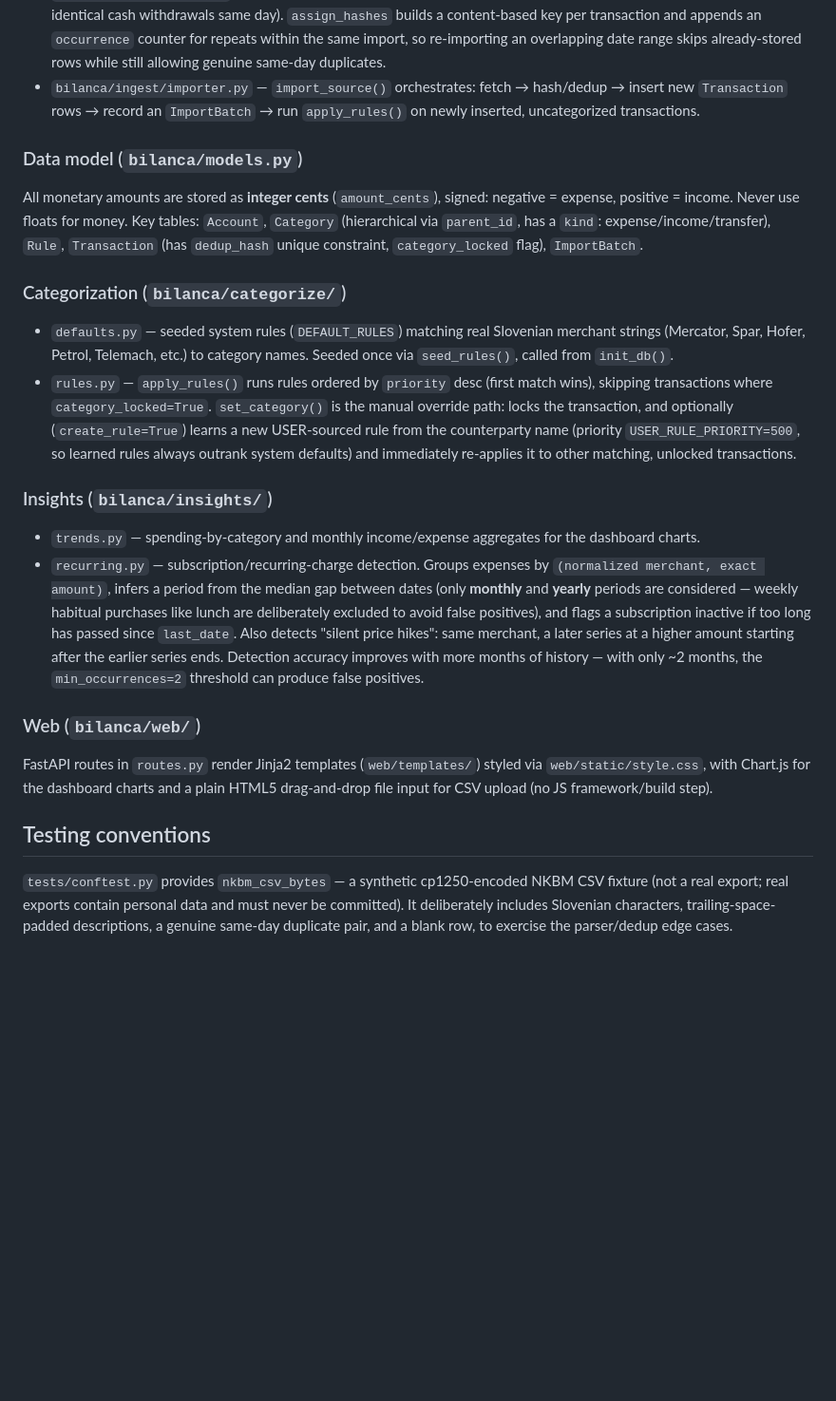
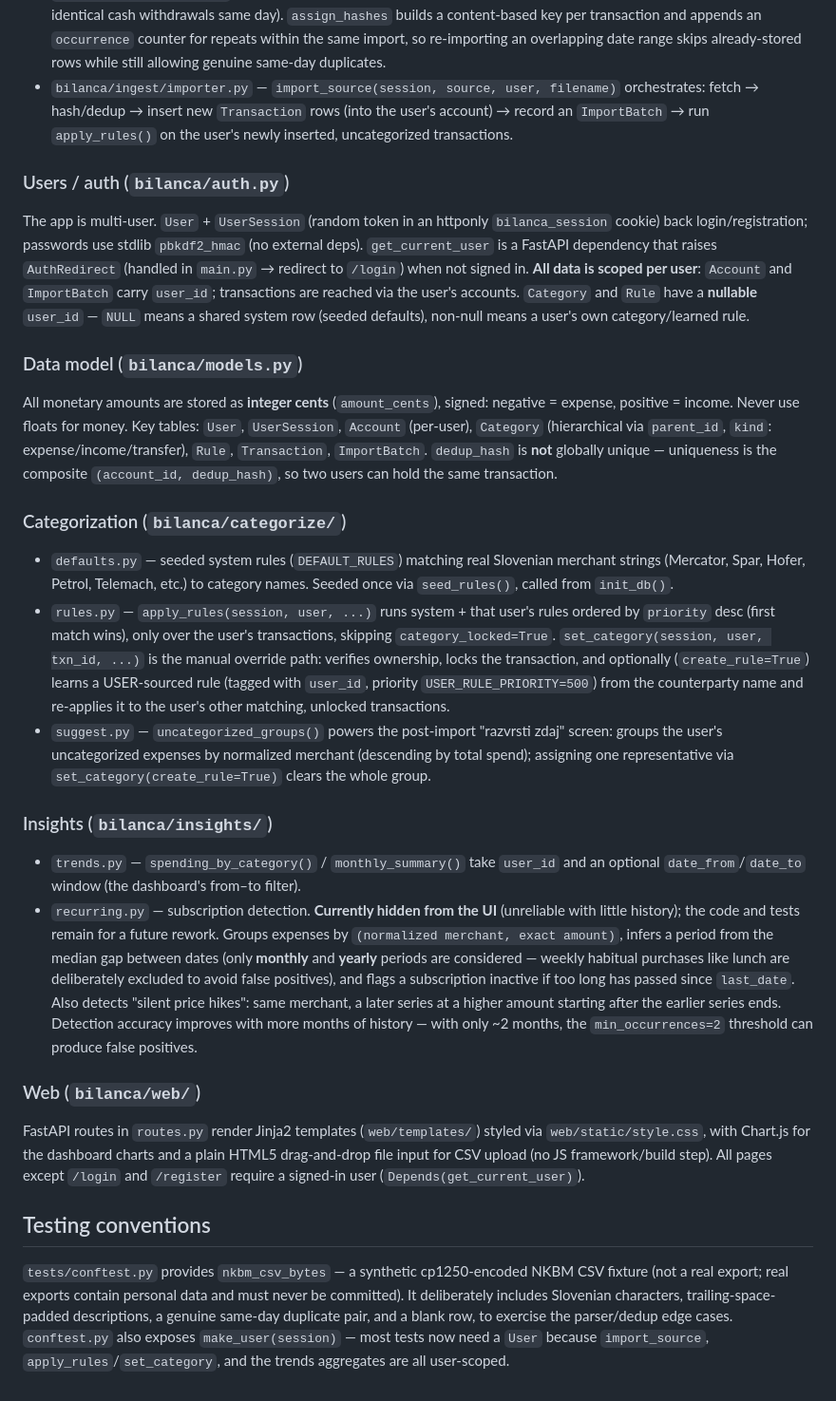
Before and after one commit to jan2749/Bilanca, a Markdown page: CLAUDE.md, the part around the change. Shown at 95% size. GitHub-like rendering; blank space fills up the shorter version.

Commit message:
Posodobi CLAUDE.md: uporabniki/avtentikacija, doseg po uporabniku, predlogi
Dokumentacija arhitekture odraža nove podpise (import_source/apply_rules/
set_category z user, trends z user_id+datumskim oknom), nove tabele
(User/UserSession, sestavljena unikatnost dedupa), skrite naročnine in
make_user testni pomočnik.

Co-Authored-By: Claude Opus 4.8 <noreply@anthropic.com>

```diff
--- a/CLAUDE.md
+++ b/CLAUDE.md
@@ -58,34 +58,49 @@ Source (NkbmCsvSource, ...) → NormalizedTxn → dedup hashing → Transaction
   content-based key per transaction and appends an `occurrence` counter for repeats within
   the same import, so re-importing an overlapping date range skips already-stored rows
   while still allowing genuine same-day duplicates.
-- `bilanca/ingest/importer.py` — `import_source()` orchestrates: fetch → hash/dedup →
-  insert new `Transaction` rows → record an `ImportBatch` → run `apply_rules()` on newly
-  inserted, uncategorized transactions.
+- `bilanca/ingest/importer.py` — `import_source(session, source, user, filename)` orchestrates:
+  fetch → hash/dedup → insert new `Transaction` rows (into the user's account) → record an
+  `ImportBatch` → run `apply_rules()` on the user's newly inserted, uncategorized transactions.
+
+### Users / auth (`bilanca/auth.py`)
+
+The app is multi-user. `User` + `UserSession` (random token in an httponly `bilanca_session`
+cookie) back login/registration; passwords use stdlib `pbkdf2_hmac` (no external deps).
+`get_current_user` is a FastAPI dependency that raises `AuthRedirect` (handled in `main.py`
+→ redirect to `/login`) when not signed in. **All data is scoped per user**: `Account` and
+`ImportBatch` carry `user_id`; transactions are reached via the user's accounts. `Category`
+and `Rule` have a **nullable** `user_id` — `NULL` means a shared system row (seeded defaults),
+non-null means a user's own category/learned rule.
 
 ### Data model (`bilanca/models.py`)
 
 All monetary amounts are stored as **integer cents** (`amount_cents`), signed: negative =
-expense, positive = income. Never use floats for money. Key tables: `Account`, `Category`
-(hierarchical via `parent_id`, has a `kind`: expense/income/transfer), `Rule`, `Transaction`
-(has `dedup_hash` unique constraint, `category_locked` flag), `ImportBatch`.
+expense, positive = income. Never use floats for money. Key tables: `User`, `UserSession`,
+`Account` (per-user), `Category` (hierarchical via `parent_id`, `kind`: expense/income/transfer),
+`Rule`, `Transaction`, `ImportBatch`. `dedup_hash` is **not** globally unique — uniqueness is
+the composite `(account_id, dedup_hash)`, so two users can hold the same transaction.
 
 ### Categorization (`bilanca/categorize/`)
 
 - `defaults.py` — seeded system rules (`DEFAULT_RULES`) matching real Slovenian merchant
   strings (Mercator, Spar, Hofer, Petrol, Telemach, etc.) to category names. Seeded once via
   `seed_rules()`, called from `init_db()`.
-- `rules.py` — `apply_rules()` runs rules ordered by `priority` desc (first match wins),
-  skipping transactions where `category_locked=True`. `set_category()` is the manual
-  override path: locks the transaction, and optionally (`create_rule=True`) learns a new
-  USER-sourced rule from the counterparty name (priority `USER_RULE_PRIORITY=500`, so
-  learned rules always outrank system defaults) and immediately re-applies it to other
-  matching, unlocked transactions.
+- `rules.py` — `apply_rules(session, user, ...)` runs system + that user's rules ordered by
+  `priority` desc (first match wins), only over the user's transactions, skipping
+  `category_locked=True`. `set_category(session, user, txn_id, ...)` is the manual override
+  path: verifies ownership, locks the transaction, and optionally (`create_rule=True`) learns
+  a USER-sourced rule (tagged with `user_id`, priority `USER_RULE_PRIORITY=500`) from the
+  counterparty name and re-applies it to the user's other matching, unlocked transactions.
+- `suggest.py` — `uncategorized_groups()` powers the post-import "razvrsti zdaj" screen:
+  groups the user's uncategorized expenses by normalized merchant (descending by total spend);
+  assigning one representative via `set_category(create_rule=True)` clears the whole group.
 
 ### Insights (`bilanca/insights/`)
 
-- `trends.py` — spending-by-category and monthly income/expense aggregates for the
-  dashboard charts.
-- `recurring.py` — subscription/recurring-charge detection. Groups expenses by
+- `trends.py` — `spending_by_category()` / `monthly_summary()` take `user_id` and an optional
+  `date_from`/`date_to` window (the dashboard's from–to filter).
+- `recurring.py` — subscription detection. **Currently hidden from the UI** (unreliable with
+  little history); the code and tests remain for a future rework. Groups expenses by
   `(normalized merchant, exact amount)`, infers a period from the median gap between dates
   (only **monthly** and **yearly** periods are considered — weekly habitual purchases like
   lunch are deliberately excluded to avoid false positives), and flags a subscription
@@ -98,7 +113,8 @@ expense, positive = income. Never use floats for money. Key tables: `Account`, `
 
 FastAPI routes in `routes.py` render Jinja2 templates (`web/templates/`) styled via
 `web/static/style.css`, with Chart.js for the dashboard charts and a plain HTML5
-drag-and-drop file input for CSV upload (no JS framework/build step).
+drag-and-drop file input for CSV upload (no JS framework/build step). All pages except
+`/login` and `/register` require a signed-in user (`Depends(get_current_user)`).
 
 ## Testing conventions
 
@@ -106,3 +122,5 @@ drag-and-drop file input for CSV upload (no JS framework/build step).
 (not a real export; real exports contain personal data and must never be committed). It
 deliberately includes Slovenian characters, trailing-space-padded descriptions, a genuine
 same-day duplicate pair, and a blank row, to exercise the parser/dedup edge cases.
+`conftest.py` also exposes `make_user(session)` — most tests now need a `User` because
+`import_source`, `apply_rules`/`set_category`, and the trends aggregates are all user-scoped.
```
